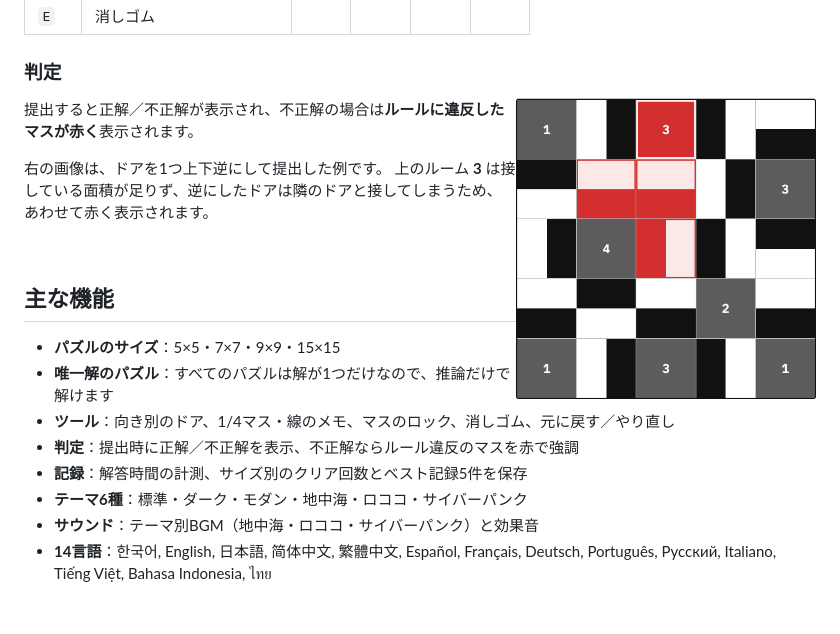
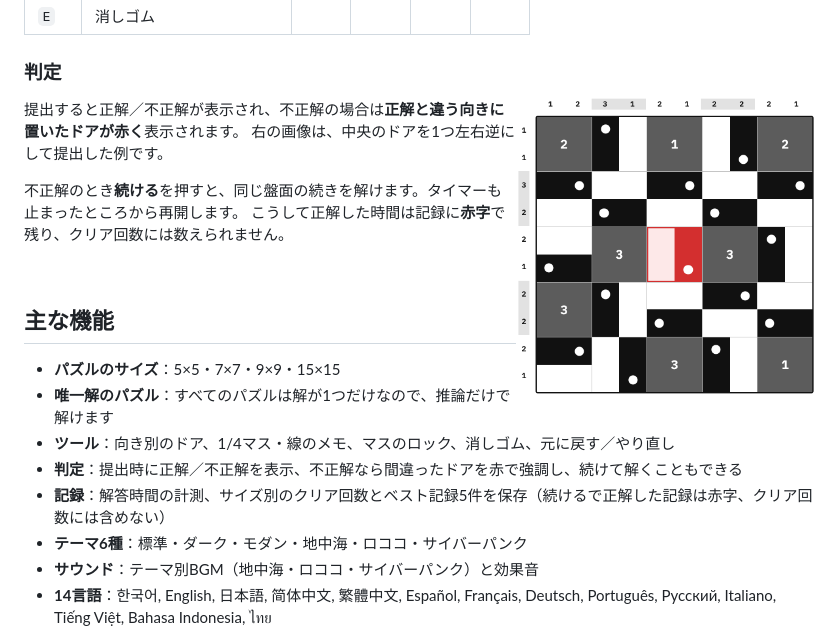
Before and after one commit to lee-ye-eun/room-puzzle, a Markdown page: README.ja.md, the part around the change. Rendered like a GitHub page; pictures changed too: docs/images/incorrect.png; blank space fills up the shorter version.

```diff
--- a/README.ja.md
+++ b/README.ja.md
@@ -78,10 +78,11 @@
 
 <img src="docs/images/incorrect.png" width="300" align="right" alt="不正解の表示">
 
-提出すると正解／不正解が表示され、不正解の場合は**ルールに違反したマスが赤く**表示されます。
+提出すると正解／不正解が表示され、不正解の場合は**正解と違う向きに置いたドアが赤く**表示されます。
+右の画像は、中央のドアを1つ左右逆にして提出した例です。
 
-右の画像は、ドアを1つ上下逆にして提出した例です。
-上のルーム **3** は接している面積が足りず、逆にしたドアは隣のドアと接してしまうため、あわせて赤く表示されます。
+不正解のとき**続ける**を押すと、同じ盤面の続きを解けます。タイマーも止まったところから再開します。
+こうして正解した時間は記録に**赤字**で残り、クリア回数には数えられません。
 
 <br clear="right">
 
@@ -90,8 +91,8 @@
 - **パズルのサイズ**：5×5・7×7・9×9・15×15
 - **唯一解のパズル**：すべてのパズルは解が1つだけなので、推論だけで解けます
 - **ツール**：向き別のドア、1/4マス・線のメモ、マスのロック、消しゴム、元に戻す／やり直し
-- **判定**：提出時に正解／不正解を表示、不正解ならルール違反のマスを赤で強調
-- **記録**：解答時間の計測、サイズ別のクリア回数とベスト記録5件を保存
+- **判定**：提出時に正解／不正解を表示、不正解なら間違ったドアを赤で強調し、続けて解くこともできる
+- **記録**：解答時間の計測、サイズ別のクリア回数とベスト記録5件を保存（続けるで正解した記録は赤字、クリア回数には含めない）
 - **テーマ6種**：標準・ダーク・モダン・地中海・ロココ・サイバーパンク
 - **サウンド**：テーマ別BGM（地中海・ロココ・サイバーパンク）と効果音
 - **14言語**：한국어, English, 日本語, 简体中文, 繁體中文, Español, Français, Deutsch, Português, Русский, Italiano, Tiếng Việt, Bahasa Indonesia, ไทย
```
Also changed, not shown: README.en.md (+6 -5 lines), README.md (+6 -5 lines), 4 other files.
